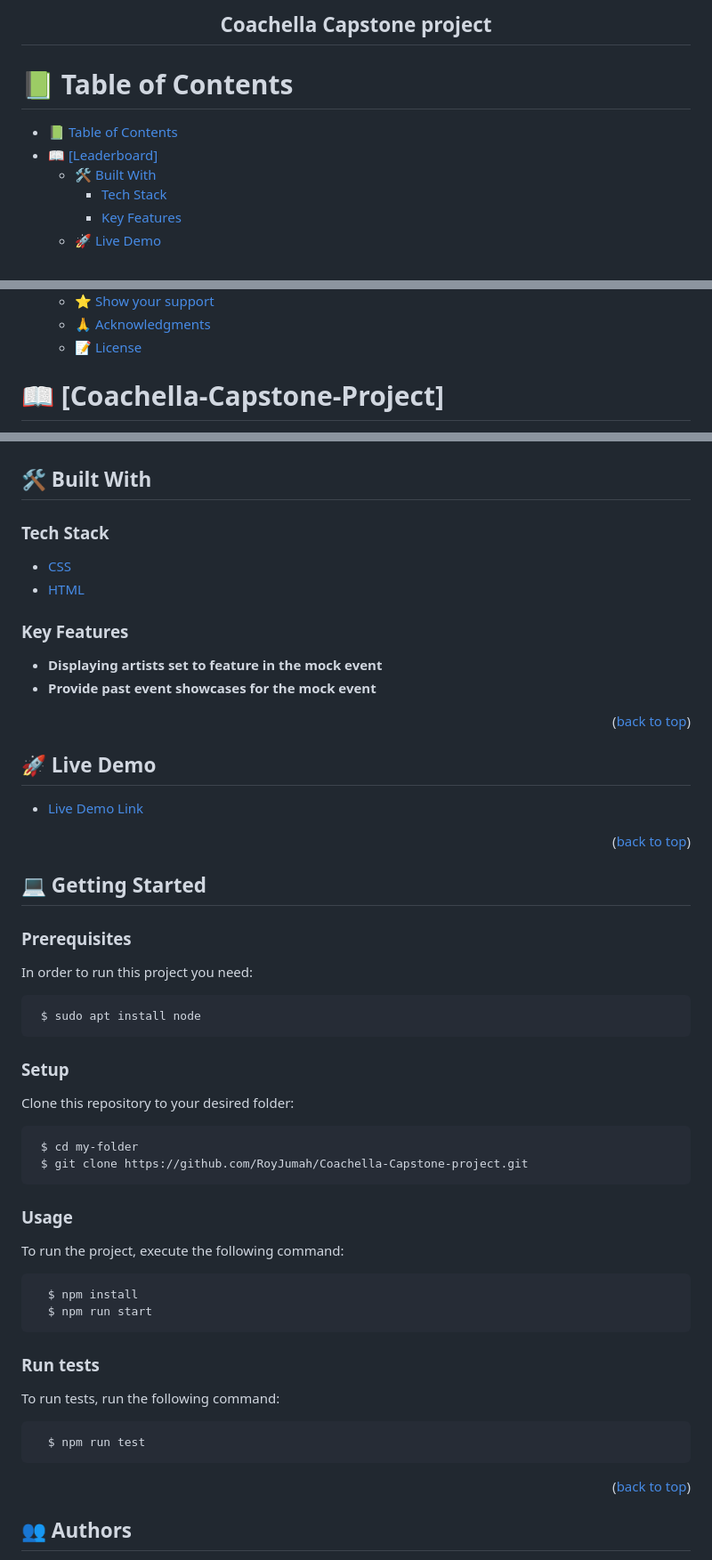
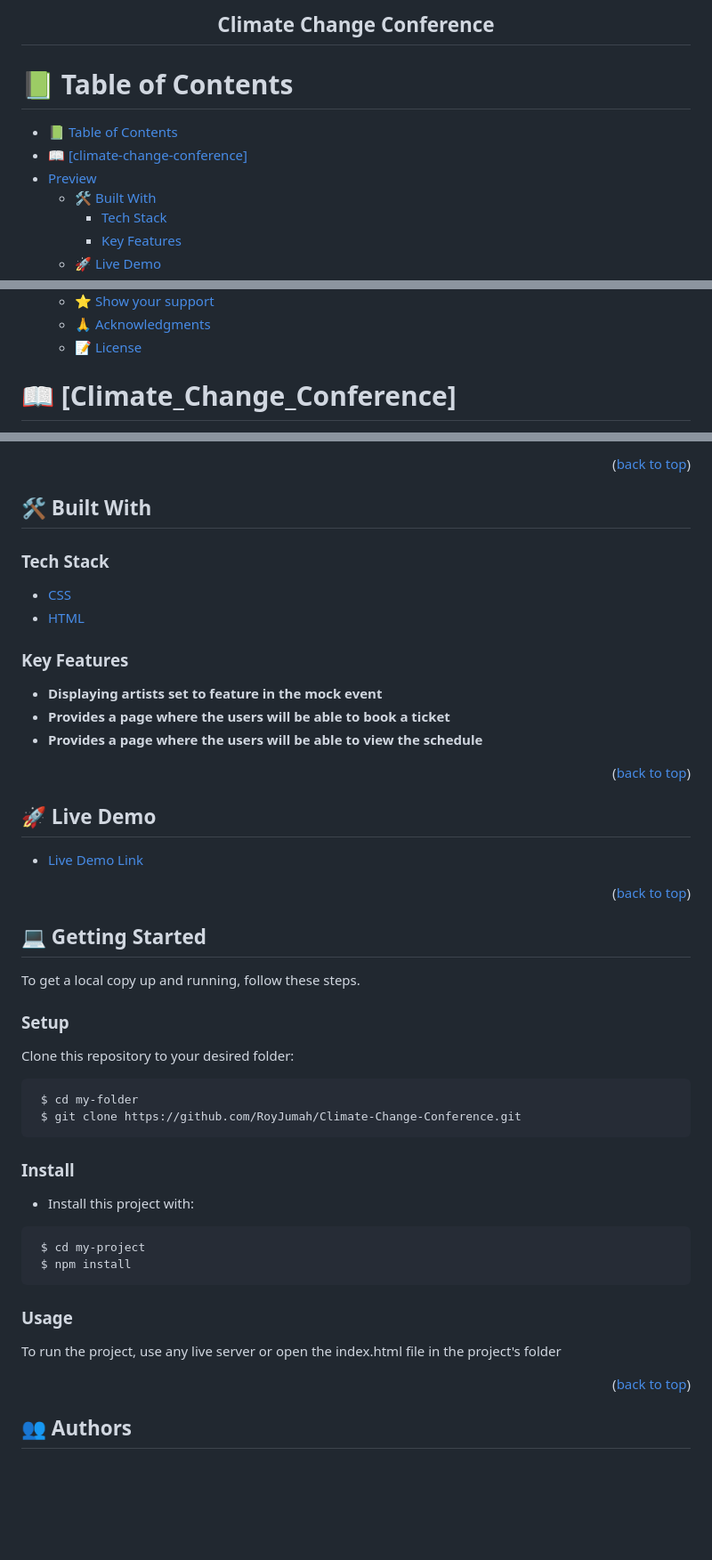
Before and after one commit to RoyJumah/Climate-Change-Conference, a Markdown page: README.md, 3 parts joined by grey strips. Shown: that part at 89% size. Drawn GitHub-style; blank space fills up the shorter version.

````diff
--- a/README.md
+++ b/README.md
@@ -2,7 +2,7 @@
 <a name="readme-top"></a>
 
 <div align="center">
-  <h2><b>Coachella Capstone project</b></h2>
+  <h2><b>Climate Change Conference</b></h2>
 
 </div>
 
@@ -13,7 +13,8 @@
 # 📗 Table of Contents
 
 - [📗 Table of Contents](#-table-of-contents)
-- [📖 \[Leaderboard\] ](#-coachella-)
+- [📖 \[climate-change-conference\] ](#-climate-change-conference-)
+- [Preview](#-preview)
   - [🛠 Built With ](#-built-with-)
     - [Tech Stack ](#tech-stack-)
     - [Key Features ](#key-features-)
@@ -32,5 +33,5 @@
 
 <!-- PROJECT DESCRIPTION -->
 
-# 📖 [Coachella-Capstone-Project] <a name="about-project"></a>
+# 📖 [Climate_Change_Conference] <a name="about-project"></a>
 
@@ -38,3 +52,7 @@
+</table>
+
+
+<p align="right">(<a href="#readme-top">back to top</a>)</p>
 
 ## 🛠 Built With <a name="built-with"></a>
 
@@ -51,7 +69,8 @@
 ### Key Features <a name="key-features"></a>
 
 - **Displaying artists set to feature in the mock event**
-- **Provide past event showcases for the mock event**
+- **Provides a page where the users will be able to book a ticket**
+- **Provides a page where the users will be able to view the schedule**
 
 <p align="right">(<a href="#readme-top">back to top</a>)</p>
 
@@ -67,13 +86,7 @@
 
 ## 💻 Getting Started <a name="getting-started"></a>
 
-### Prerequisites
-
-In order to run this project you need:
-
-```sh
- $ sudo apt install node
-```
+To get a local copy up and running, follow these steps.
 
 ### Setup
 
@@ -81,25 +94,18 @@ Clone this repository to your desired folder:
 
 ```sh
  $ cd my-folder
- $ git clone https://github.com/RoyJumah/Coachella-Capstone-project.git
+ $ git clone https://github.com/RoyJumah/Climate-Change-Conference.git
+```
+
+### Install
+- Install this project with:
+ ```sh
+  $ cd my-project
+  $ npm install
 ```
 
 ### Usage
-
-To run the project, execute the following command:
-
-```sh
-  $ npm install
-  $ npm run start
-```
-
-### Run tests
-
-To run tests, run the following command:
-
-```sh
-  $ npm run test
-```
+To run the project, use any live server or open the index.html file in the project's folder
 
 <p align="right">(<a href="#readme-top">back to top</a>)</p>
 
````
Also changed, not shown: other parts of README.md (+17 -4 lines).
